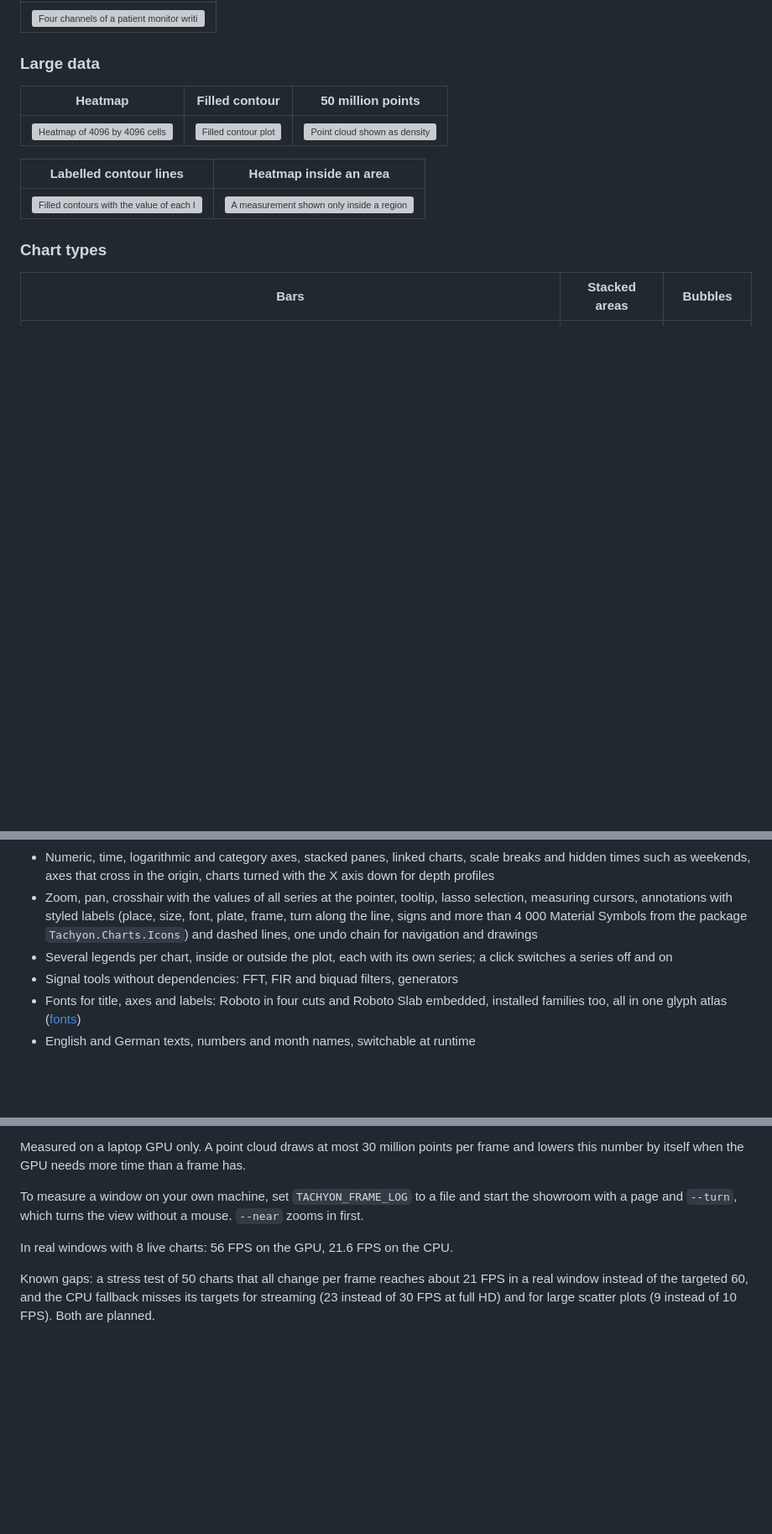
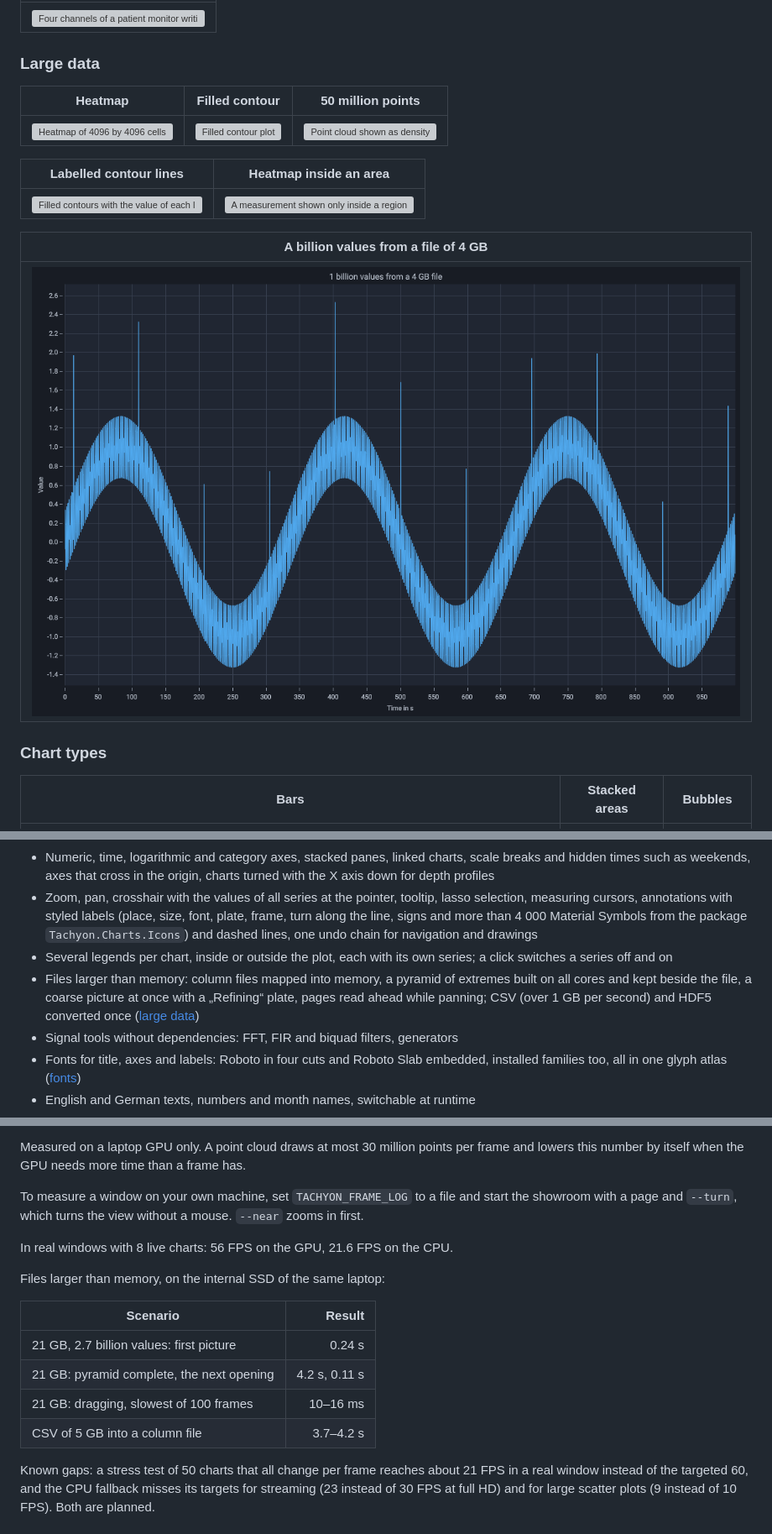
Before and after one commit to MotoNero/tachyon_charts, a Markdown page: README.md, 3 parts joined by grey strips. Shown at 84% size. Rendered like a GitHub page; pictures changed too: docs/images/large-file.png (added); blank space fills up the shorter version; grey boxes are pictures that could not be loaded.

Commit message:
Add a showroom page for a billion values from a file and a refining hint

```diff
--- a/README.md
+++ b/README.md
@@ -63,6 +66,10 @@ Measured on a laptop with an RTX 4070 Laptop GPU, see [Performance](#performance
 | Labelled contour lines | Heatmap inside an area |
 |---|---|
 | ![Filled contours with the value of each line written along the line](docs/images/contour-labels.png) | ![A measurement shown only inside a region, not on its lake](docs/images/heatmap-area.png) |
+
+| A billion values from a file of 4 GB |
+|---|
+| ![A billion values read from a column file: a slow and a fast wave with ten single spikes, every one of them kept](docs/images/large-file.png) |
 
 ### Chart types
 
@@ -168,6 +175,7 @@ Labels of annotations show symbols of the icon package, sharp at every size and
 - Numeric, time, logarithmic and category axes, stacked panes, linked charts, scale breaks and hidden times such as weekends, axes that cross in the origin, charts turned with the X axis down for depth profiles
 - Zoom, pan, crosshair with the values of all series at the pointer, tooltip, lasso selection, measuring cursors, annotations with styled labels (place, size, font, plate, frame, turn along the line, signs and more than 4 000 Material Symbols from the package `Tachyon.Charts.Icons`) and dashed lines, one undo chain for navigation and drawings
 - Several legends per chart, inside or outside the plot, each with its own series; a click switches a series off and on
+- Files larger than memory: column files mapped into memory, a pyramid of extremes built on all cores and kept beside the file, a coarse picture at once with a „Refining“ plate, pages read ahead while panning; CSV (over 1 GB per second) and HDF5 converted once ([large data](docs/guide/large-data.md))
 - Signal tools without dependencies: FFT, FIR and biquad filters, generators
 - Fonts for title, axes and labels: Roboto in four cuts and Roboto Slab embedded, installed families too, all in one glyph atlas ([fonts](docs/guide/themes.md#fonts))
 - English and German texts, numbers and month names, switchable at runtime
@@ -401,6 +409,15 @@ To measure a window on your own machine, set `TACHYON_FRAME_LOG` to a file and s
 
 In real windows with 8 live charts: 56 FPS on the GPU, 21.6 FPS on the CPU.
 
+Files larger than memory, on the internal SSD of the same laptop:
+
+| Scenario | Result |
+|---|---:|
+| 21 GB, 2.7 billion values: first picture | 0.24 s |
+| 21 GB: pyramid complete, the next opening | 4.2 s, 0.11 s |
+| 21 GB: dragging, slowest of 100 frames | 10–16 ms |
+| CSV of 5 GB into a column file | 3.7–4.2 s |
+
 Known gaps: a stress test of 50 charts that all change per frame reaches about 21 FPS in a real window instead of the targeted 60, and the CPU fallback misses its targets for streaming (23 instead of 30 FPS at full HD) and for large scatter plots (9 instead of 10 FPS). Both are planned.
 
 ## Build
```
Also changed, not shown: other parts of README.md (+4 -0 lines), docs/guide/large-data.md (+14 -0 lines), 16 other files.
